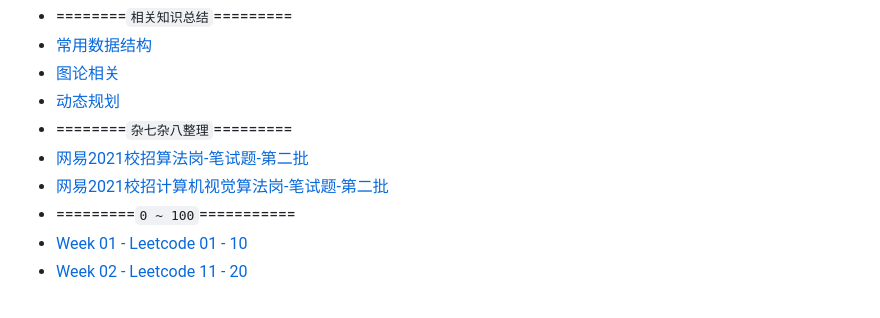
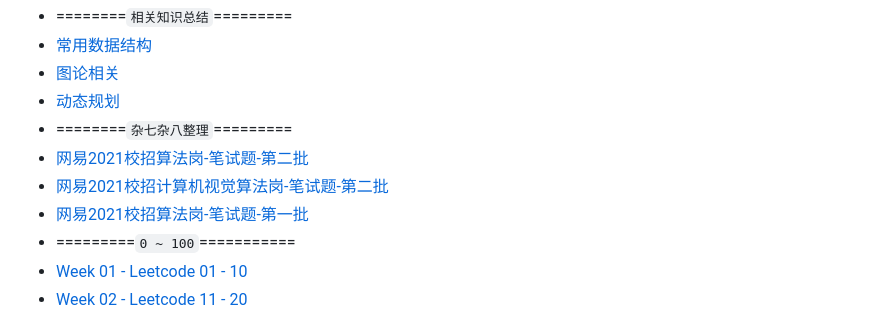
Before and after one commit to vernon97/Leetcode-notes, a Markdown page: README.md, the part around the change printed below. Rendered like a GitHub page.

```diff
--- a/README.md
+++ b/README.md
@@ -21,6 +21,7 @@
 * ========`杂七杂八整理`=========
 * [网易2021校招算法岗-笔试题-第二批](网易2021算法.md)
 * [网易2021校招计算机视觉算法岗-笔试题-第二批](网易2021计算机视觉.md)
+* [网易2021校招算法岗-笔试题-第一批](网易2021算法02.md)
 * =========`0 ~ 100`===========
 * [Week 01 - Leetcode 01 - 10](week01.md)
 * [Week 02 - Leetcode 11 - 20](week02.md)
```
Also changed, not shown: other parts of README.md (+1 -1 lines), 网易2021算法02.md (added, +513 -0 lines), 网易2021计算机视觉02.md (added, +21 -0 lines), figs/55.jpg (added).
